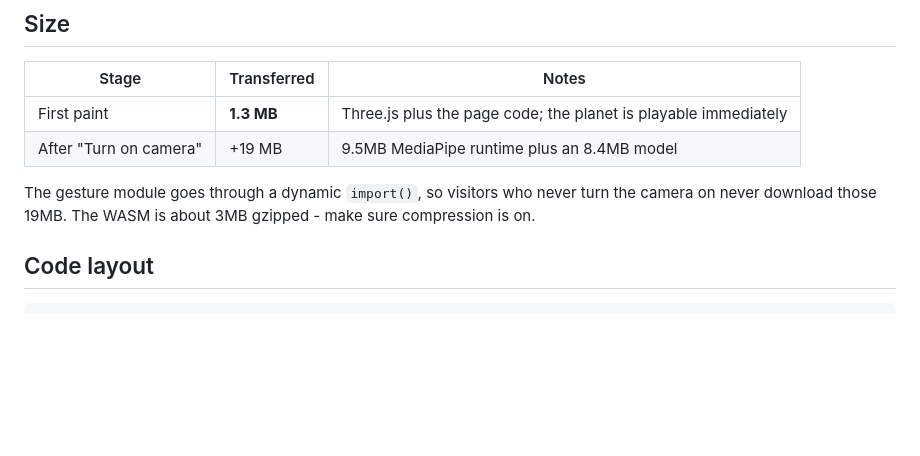
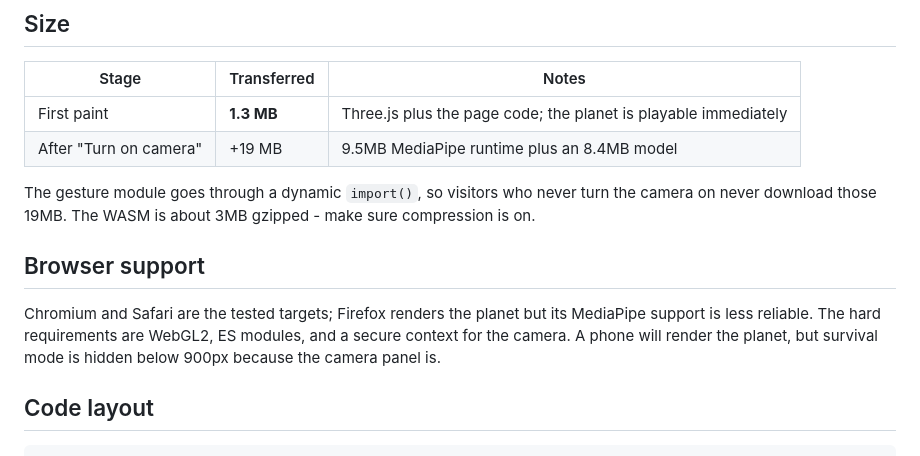
Before and after one commit to Deadsec69/dimension-strike-surviva, a Markdown page: README.md, the part around the change. Rendered like a GitHub page; blank space fills up the shorter version.

Commit message:
docs(readme): state the browser requirements
WebGL2 and a secure context are the real constraints; everything else is
graceful.

```diff
--- a/README.md
+++ b/README.md
@@ -220,6 +220,12 @@ add_header Cross-Origin-Embedder-Policy credentialless;
 
 The gesture module goes through a dynamic `import()`, so visitors who never turn the camera on never
 download those 19MB. The WASM is about 3MB gzipped - make sure compression is on.
+
+## Browser support
+
+Chromium and Safari are the tested targets; Firefox renders the planet but its MediaPipe support is
+less reliable. The hard requirements are WebGL2, ES modules, and a secure context for the camera. A
+phone will render the planet, but survival mode is hidden below 900px because the camera panel is.
 
 ## Code layout
 
```
